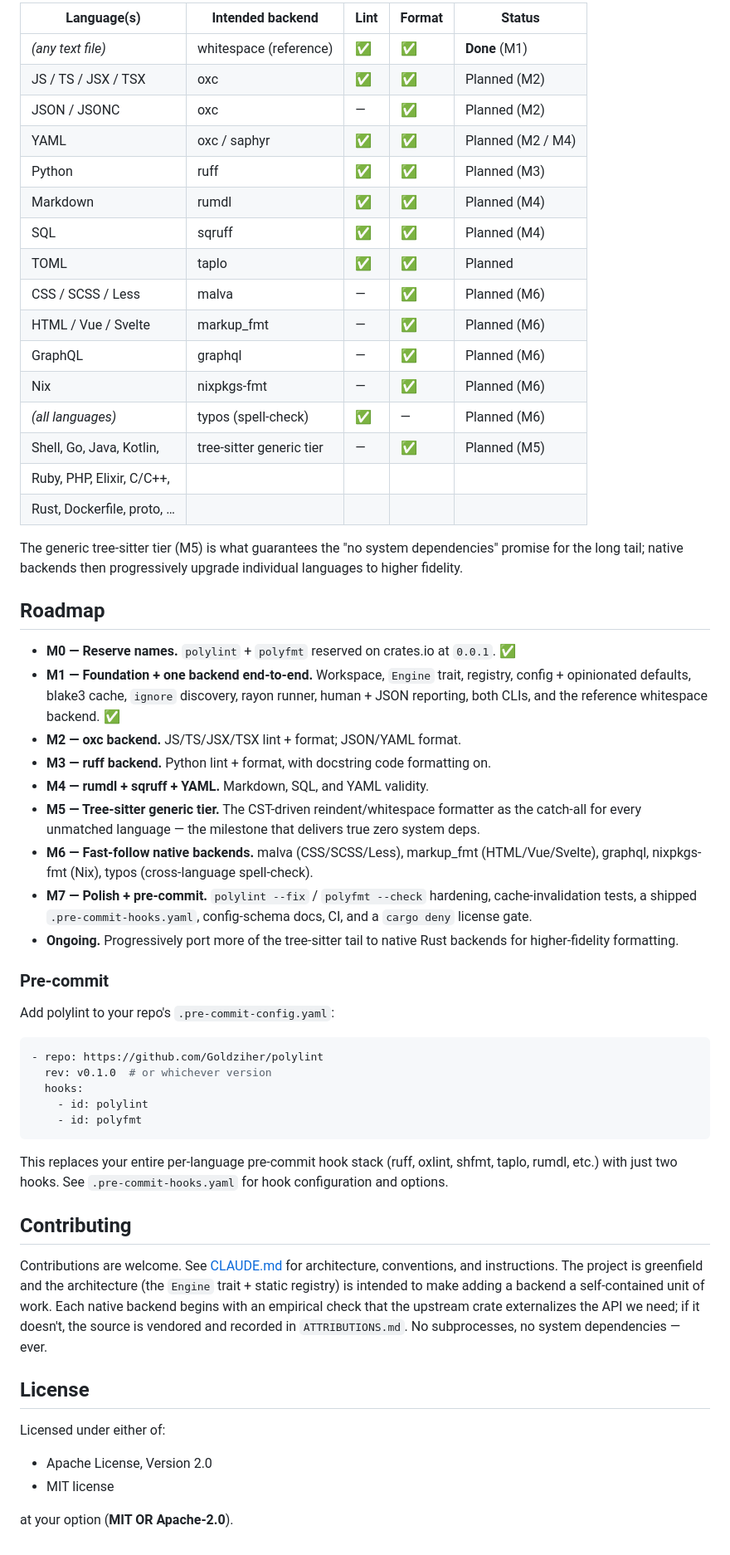
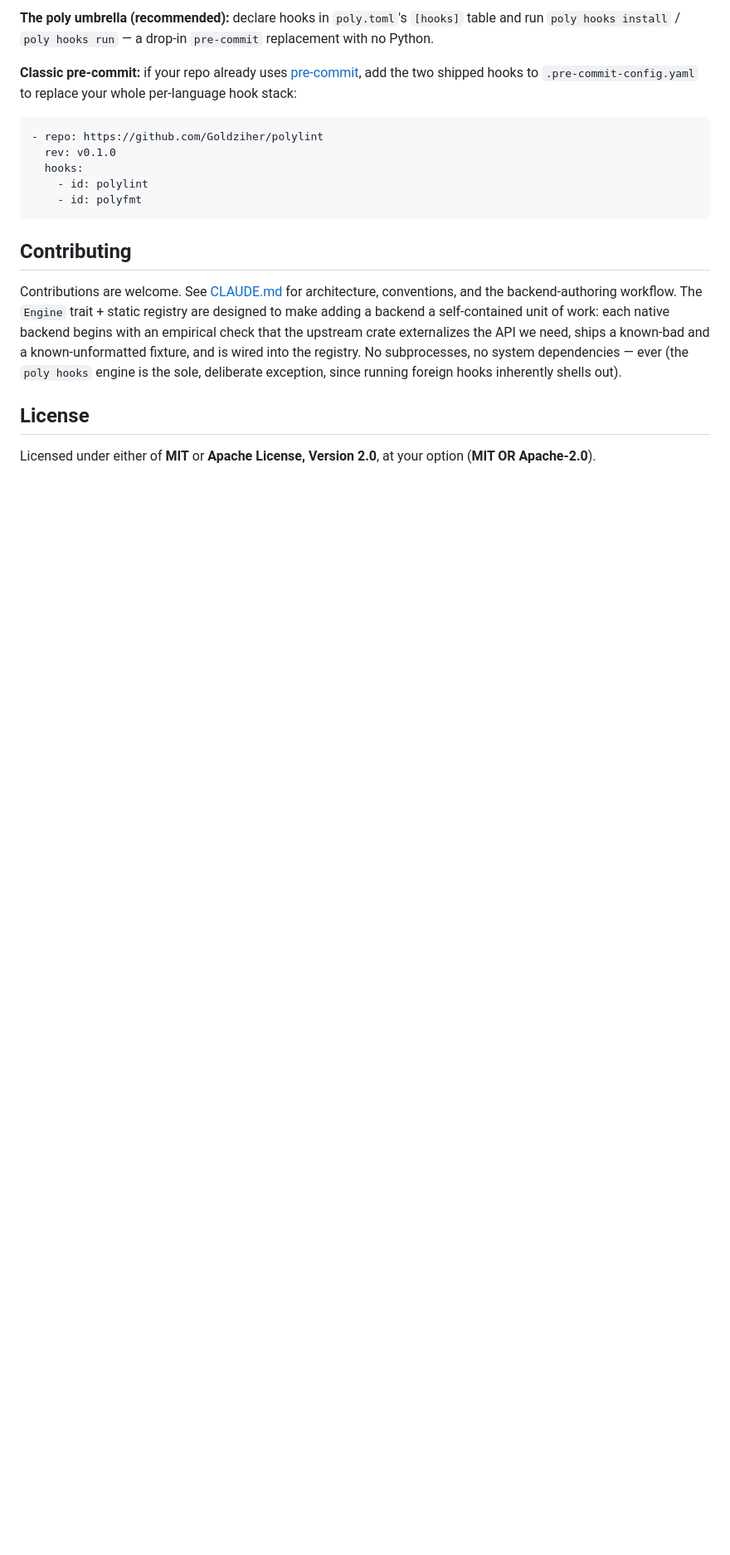
Before and after one commit to Goldziher/poly, a Markdown page: README.md, the part around one of its changes. Shown at 83% size. Rendered like a GitHub page; blank space fills up the shorter version.

````diff
--- a/README.md
+++ b/README.md
@@ -198,75 +238,28 @@ backend per language and its status.
 
-| Language(s)                 | Intended backend         | Lint | Format | Status                |
-|-----------------------------|--------------------------|------|--------|-----------------------|
-| _(any text file)_           | whitespace (reference)   | ✅   | ✅     | **Done** (M1)         |
-| JS / TS / JSX / TSX         | oxc                      | ✅   | ✅     | Planned (M2)          |
-| JSON / JSONC                | oxc                      | —    | ✅     | Planned (M2)          |
-| YAML                        | oxc / saphyr             | ✅   | ✅     | Planned (M2 / M4)     |
-| Python                      | ruff                     | ✅   | ✅     | Planned (M3)          |
-| Markdown                    | rumdl                    | ✅   | ✅     | Planned (M4)          |
-| SQL                         | sqruff                   | ✅   | ✅     | Planned (M4)          |
-| TOML                        | taplo                    | ✅   | ✅     | Planned               |
-| CSS / SCSS / Less           | malva                    | —    | ✅     | Planned (M6)          |
-| HTML / Vue / Svelte         | markup_fmt               | —    | ✅     | Planned (M6)          |
-| GraphQL                     | graphql                  | —    | ✅     | Planned (M6)          |
-| Nix                         | nixpkgs-fmt              | —    | ✅     | Planned (M6)          |
-| _(all languages)_           | typos (spell-check)      | ✅   | —      | Planned (M6)          |
-| Shell, Go, Java, Kotlin,    | tree-sitter generic tier | —    | ✅     | Planned (M5)          |
-| Ruby, PHP, Elixir, C/C++,   |                          |      |        |                       |
-| Rust, Dockerfile, proto, …  |                          |      |        |                       |
+**The poly umbrella (recommended):** declare hooks in `poly.toml`'s `[hooks]` table and run
+`poly hooks install` / `poly hooks run` — a drop-in `pre-commit` replacement with no Python.
 
-The generic tree-sitter tier (M5) is what guarantees the "no system dependencies" promise for the
-long tail; native backends then progressively upgrade individual languages to higher fidelity.
-
-## Roadmap
-
-- **M0 — Reserve names.** `polylint` + `polyfmt` reserved on crates.io at `0.0.1`. ✅
-- **M1 — Foundation + one backend end-to-end.** Workspace, `Engine` trait, registry, config +
-  opinionated defaults, blake3 cache, `ignore` discovery, rayon runner, human + JSON reporting,
-  both CLIs, and the reference whitespace backend. ✅
-- **M2 — oxc backend.** JS/TS/JSX/TSX lint + format; JSON/YAML format.
-- **M3 — ruff backend.** Python lint + format, with docstring code formatting on.
-- **M4 — rumdl + sqruff + YAML.** Markdown, SQL, and YAML validity.
-- **M5 — Tree-sitter generic tier.** The CST-driven reindent/whitespace formatter as the
-  catch-all for every unmatched language — the milestone that delivers true zero system deps.
-- **M6 — Fast-follow native backends.** malva (CSS/SCSS/Less), markup_fmt (HTML/Vue/Svelte),
-  graphql, nixpkgs-fmt (Nix), typos (cross-language spell-check).
-- **M7 — Polish + pre-commit.** `polylint --fix` / `polyfmt --check` hardening, cache-invalidation
-  tests, a shipped `.pre-commit-hooks.yaml`, config-schema docs, CI, and a `cargo deny` license
-  gate.
-- **Ongoing.** Progressively port more of the tree-sitter tail to native Rust backends for
-  higher-fidelity formatting.
-
-### Pre-commit
-
-Add polylint to your repo's `.pre-commit-config.yaml`:
+**Classic pre-commit:** if your repo already uses [pre-commit](https://pre-commit.com), add the two
+shipped hooks to `.pre-commit-config.yaml` to replace your whole per-language hook stack:
 
 ```yaml
 - repo: https://github.com/Goldziher/polylint
-  rev: v0.1.0  # or whichever version
+  rev: v0.1.0
   hooks:
     - id: polylint
     - id: polyfmt
 ```
 
-This replaces your entire per-language pre-commit hook stack (ruff, oxlint, shfmt, taplo,
-rumdl, etc.) with just two hooks. See `.pre-commit-hooks.yaml` for hook configuration and
-options.
-
 ## Contributing
 
-Contributions are welcome. See [CLAUDE.md](CLAUDE.md) for architecture, conventions, and
-instructions. The project is greenfield and the architecture (the `Engine` trait + static
-registry) is intended to make adding a backend a self-contained unit of work. Each native
-backend begins with an empirical check that the upstream crate externalizes the API we need; if
-it doesn't, the source is vendored and recorded in `ATTRIBUTIONS.md`. No subprocesses, no
-system dependencies — ever.
+Contributions are welcome. See [CLAUDE.md](CLAUDE.md) for architecture, conventions, and the
+backend-authoring workflow. The `Engine` trait + static registry are designed to make adding a
+backend a self-contained unit of work: each native backend begins with an empirical check that the
+upstream crate externalizes the API we need, ships a known-bad and a known-unformatted fixture, and
+is wired into the registry. No subprocesses, no system dependencies — ever (the `poly hooks` engine
+is the sole, deliberate exception, since running foreign hooks inherently shells out).
 
 ## License
 
-Licensed under either of:
-
-- Apache License, Version 2.0
-- MIT license
-
-at your option (**MIT OR Apache-2.0**).
+Licensed under either of **MIT** or **Apache License, Version 2.0**, at your option
+(**MIT OR Apache-2.0**).
````
Also changed, not shown: other parts of README.md (+156 -116 lines).
